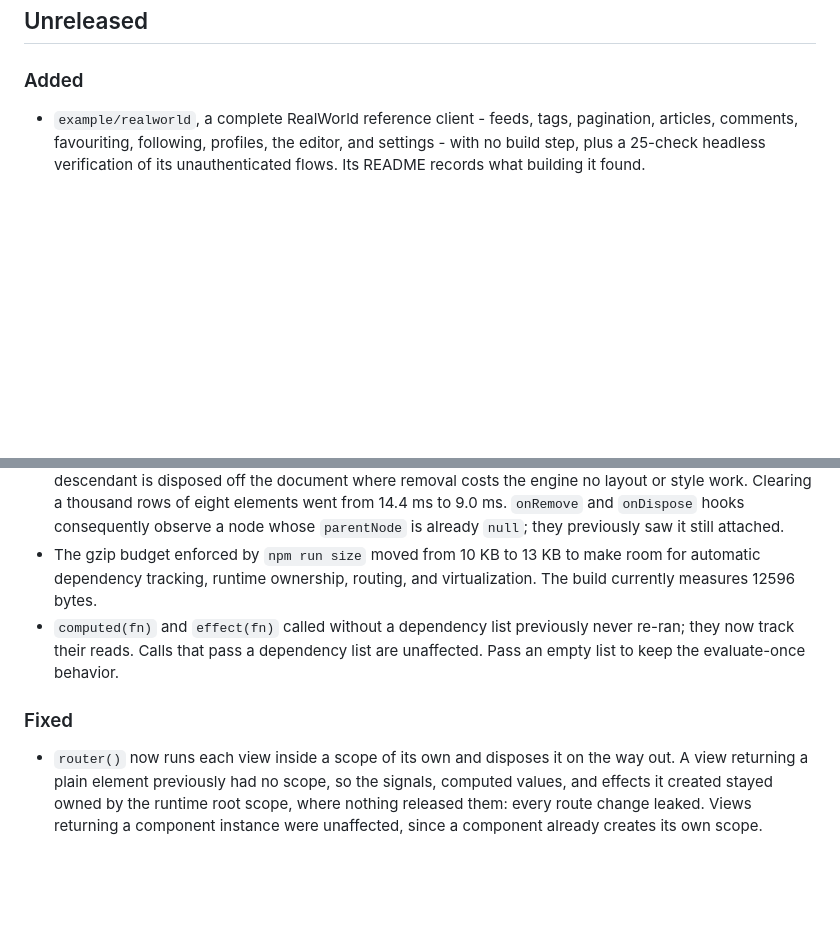
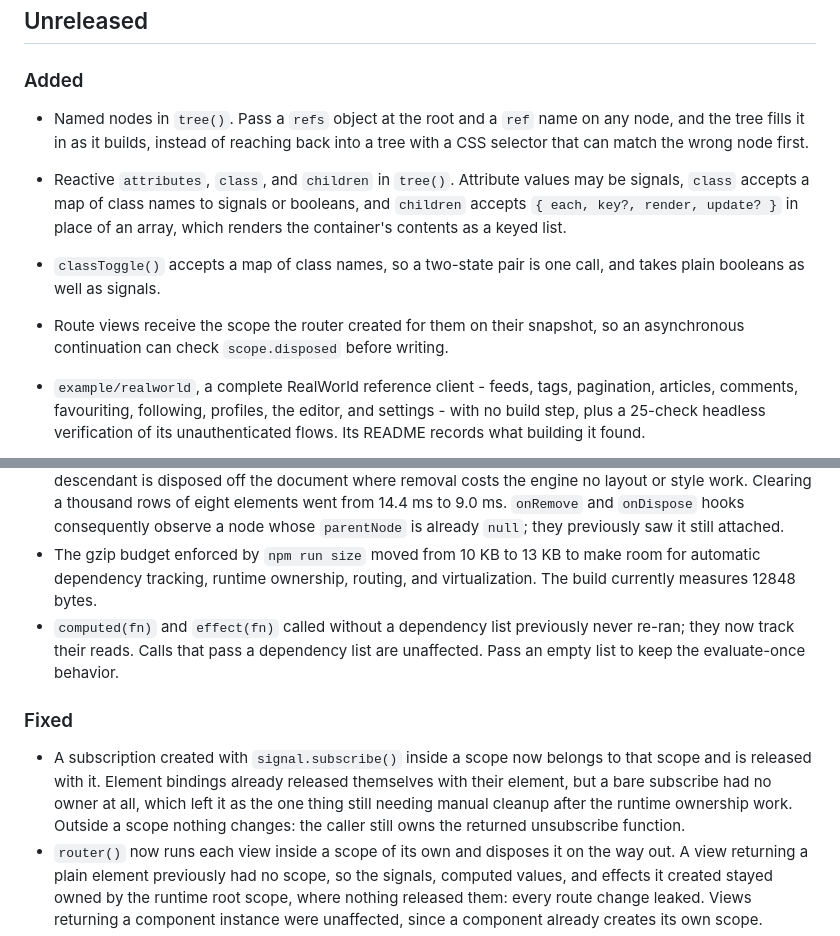
Before and after one commit to 0trebor0/DOMSculptor, a Markdown page: CHANGELOG.md, 2 parts joined by grey strips. Rendered like a GitHub page; blank space fills up the shorter version.

```diff
--- a/CHANGELOG.md
+++ b/CHANGELOG.md
@@ -7,6 +7,17 @@ uses [Semantic Versioning](https://semver.org/).
 
 ### Added
 
+- Named nodes in `tree()`. Pass a `refs` object at the root and a `ref` name on
+  any node, and the tree fills it in as it builds, instead of reaching back into
+  a tree with a CSS selector that can match the wrong node first.
+- Reactive `attributes`, `class`, and `children` in `tree()`. Attribute values
+  may be signals, `class` accepts a map of class names to signals or booleans,
+  and `children` accepts `{ each, key?, render, update? }` in place of an array,
+  which renders the container's contents as a keyed list.
+- `classToggle()` accepts a map of class names, so a two-state pair is one call,
+  and takes plain booleans as well as signals.
+- Route views receive the scope the router created for them on their snapshot,
+  so an asynchronous continuation can check `scope.disposed` before writing.
 - `example/realworld`, a complete RealWorld reference client - feeds, tags,
   pagination, articles, comments, favouriting, following, profiles, the editor,
   and settings - with no build step, plus a 25-check headless verification of its
@@ -72,13 +83,19 @@ uses [Semantic Versioning](https://semver.org/).
   previously saw it still attached.
 - The gzip budget enforced by `npm run size` moved from 10 KB to 13 KB to make
   room for automatic dependency tracking, runtime ownership, routing, and
-  virtualization. The build currently measures 12596 bytes.
+  virtualization. The build currently measures 12848 bytes.
 - `computed(fn)` and `effect(fn)` called without a dependency list previously
   never re-ran; they now track their reads. Calls that pass a dependency list
   are unaffected. Pass an empty list to keep the evaluate-once behavior.
 
 ### Fixed
 
+- A subscription created with `signal.subscribe()` inside a scope now belongs to
+  that scope and is released with it. Element bindings already released
+  themselves with their element, but a bare subscribe had no owner at all, which
+  left it as the one thing still needing manual cleanup after the runtime
+  ownership work. Outside a scope nothing changes: the caller still owns the
+  returned unsubscribe function.
 - `router()` now runs each view inside a scope of its own and disposes it on the
   way out. A view returning a plain element previously had no scope, so the
   signals, computed values, and effects it created stayed owned by the runtime
```
Also changed, not shown: TASK_PROGRESS.md (+53 -0 lines).
